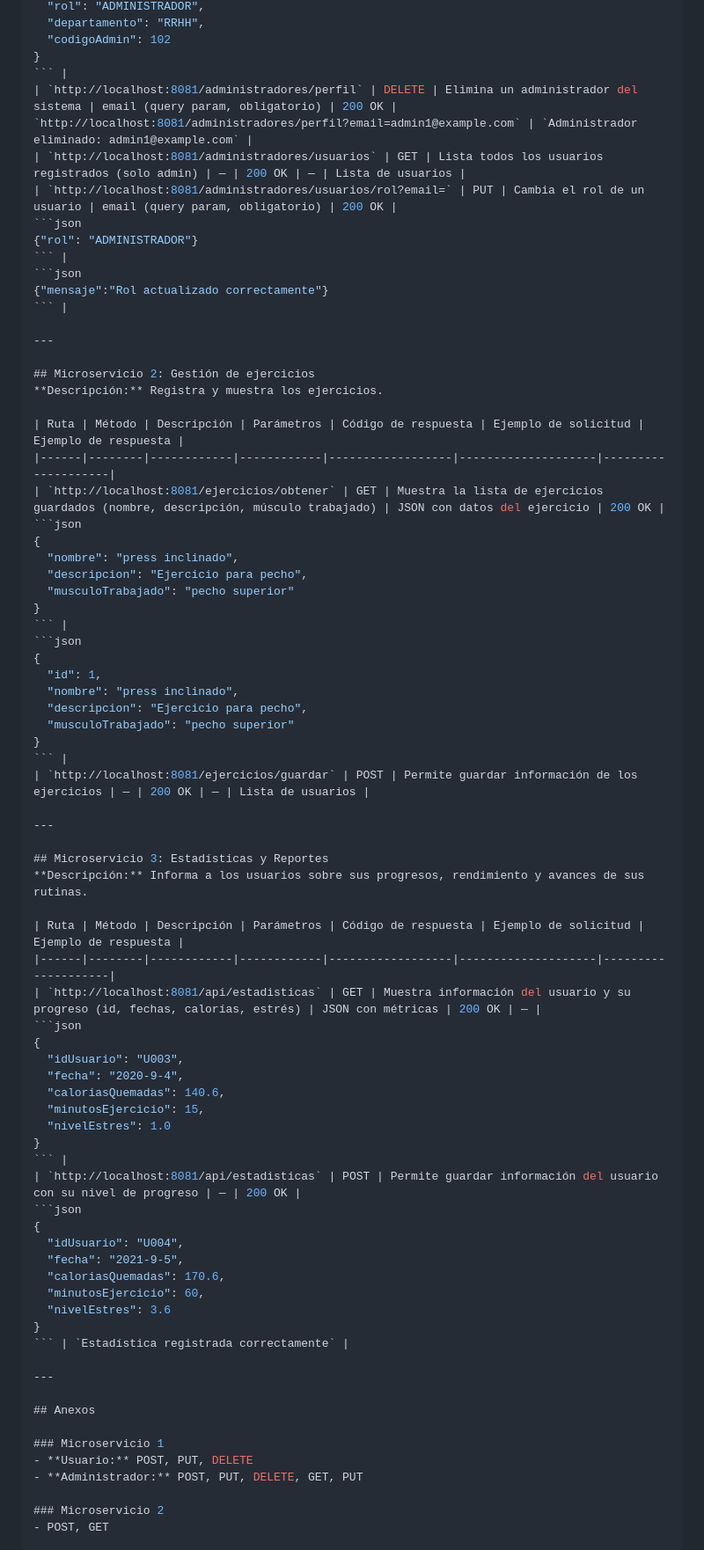
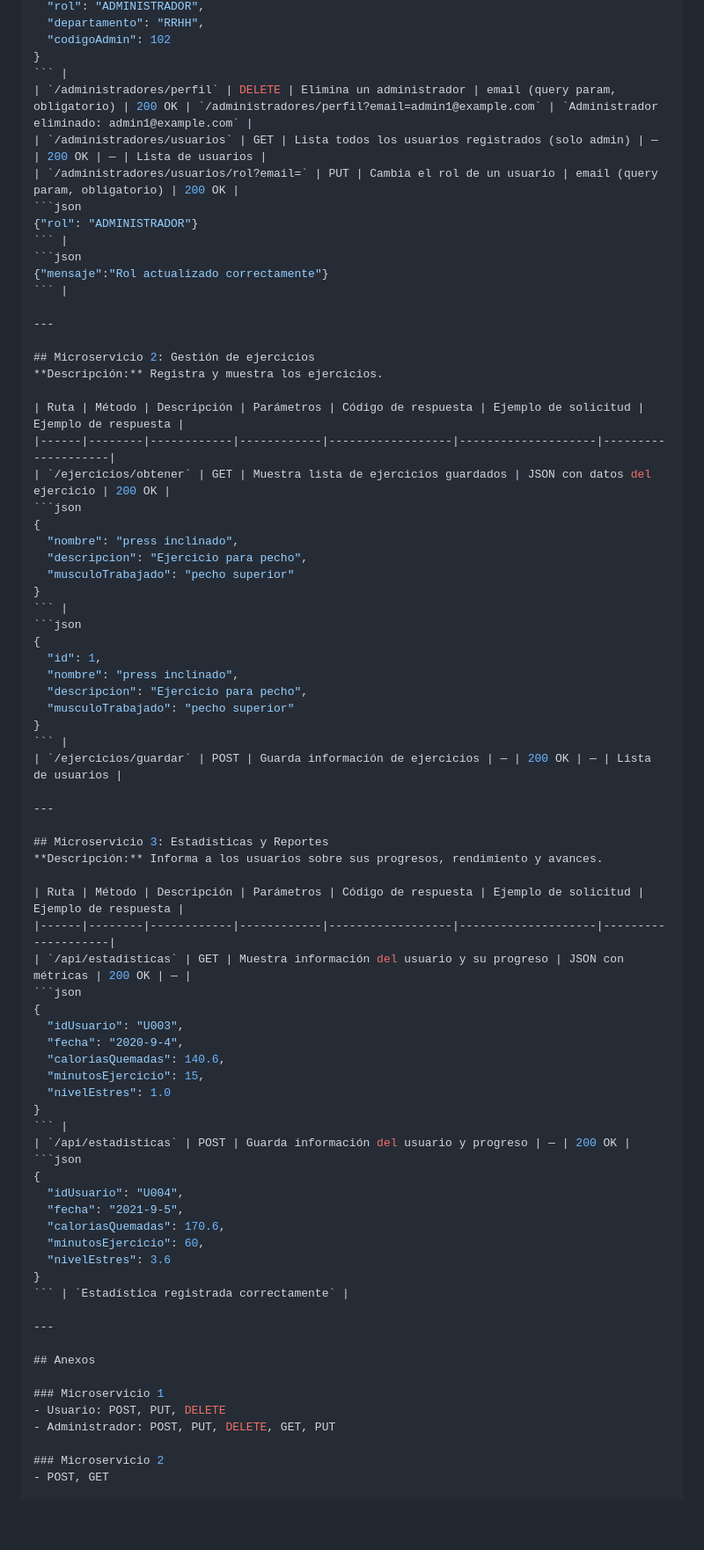
Before and after one commit to IsaKatMM/Sistema-FitZone, a Markdown page: docs/dossier.md, the part around one of its changes. Shown at 88% size. GitHub-like rendering; blank space fills up the shorter version.

Commit message:
v2 dossier

````diff
--- a/docs/dossier.md
+++ b/docs/dossier.md
@@ -90,9 +90,9 @@
   "codigoAdmin": 102
 }
 ``` |
-| `http://localhost:8081/administradores/perfil` | DELETE | Elimina un administrador del sistema | email (query param, obligatorio) | 200 OK | `http://localhost:8081/administradores/perfil?email=admin1@example.com` | `Administrador eliminado: admin1@example.com` |
-| `http://localhost:8081/administradores/usuarios` | GET | Lista todos los usuarios registrados (solo admin) | — | 200 OK | — | Lista de usuarios |
-| `http://localhost:8081/administradores/usuarios/rol?email=` | PUT | Cambia el rol de un usuario | email (query param, obligatorio) | 200 OK |
+| `/administradores/perfil` | DELETE | Elimina un administrador | email (query param, obligatorio) | 200 OK | `/administradores/perfil?email=admin1@example.com` | `Administrador eliminado: admin1@example.com` |
+| `/administradores/usuarios` | GET | Lista todos los usuarios registrados (solo admin) | — | 200 OK | — | Lista de usuarios |
+| `/administradores/usuarios/rol?email=` | PUT | Cambia el rol de un usuario | email (query param, obligatorio) | 200 OK |
 ```json
 {"rol": "ADMINISTRADOR"}
 ``` |
@@ -107,7 +107,7 @@
 
 | Ruta | Método | Descripción | Parámetros | Código de respuesta | Ejemplo de solicitud | Ejemplo de respuesta |
 |------|--------|------------|------------|------------------|--------------------|--------------------|
-| `http://localhost:8081/ejercicios/obtener` | GET | Muestra la lista de ejercicios guardados (nombre, descripción, músculo trabajado) | JSON con datos del ejercicio | 200 OK |
+| `/ejercicios/obtener` | GET | Muestra lista de ejercicios guardados | JSON con datos del ejercicio | 200 OK |
 ```json
 {
   "nombre": "press inclinado",
@@ -123,16 +123,16 @@
   "musculoTrabajado": "pecho superior"
 }
 ``` |
-| `http://localhost:8081/ejercicios/guardar` | POST | Permite guardar información de los ejercicios | — | 200 OK | — | Lista de usuarios |
+| `/ejercicios/guardar` | POST | Guarda información de ejercicios | — | 200 OK | — | Lista de usuarios |
 
 ---
 
 ## Microservicio 3: Estadísticas y Reportes
-**Descripción:** Informa a los usuarios sobre sus progresos, rendimiento y avances de sus rutinas.
+**Descripción:** Informa a los usuarios sobre sus progresos, rendimiento y avances.
 
 | Ruta | Método | Descripción | Parámetros | Código de respuesta | Ejemplo de solicitud | Ejemplo de respuesta |
 |------|--------|------------|------------|------------------|--------------------|--------------------|
-| `http://localhost:8081/api/estadisticas` | GET | Muestra información del usuario y su progreso (id, fechas, calorías, estrés) | JSON con métricas | 200 OK | — |
+| `/api/estadisticas` | GET | Muestra información del usuario y su progreso | JSON con métricas | 200 OK | — |
 ```json
 {
   "idUsuario": "U003",
@@ -142,7 +142,7 @@
   "nivelEstres": 1.0
 }
 ``` |
-| `http://localhost:8081/api/estadisticas` | POST | Permite guardar información del usuario con su nivel de progreso | — | 200 OK |
+| `/api/estadisticas` | POST | Guarda información del usuario y progreso | — | 200 OK |
 ```json
 {
   "idUsuario": "U004",
@@ -158,8 +158,8 @@
 ## Anexos
 
 ### Microservicio 1
-- **Usuario:** POST, PUT, DELETE
-- **Administrador:** POST, PUT, DELETE, GET, PUT
+- Usuario: POST, PUT, DELETE
+- Administrador: POST, PUT, DELETE, GET, PUT
 
 ### Microservicio 2
 - POST, GET
````
Also changed, not shown: other parts of docs/dossier.md (+8 -8 lines).
